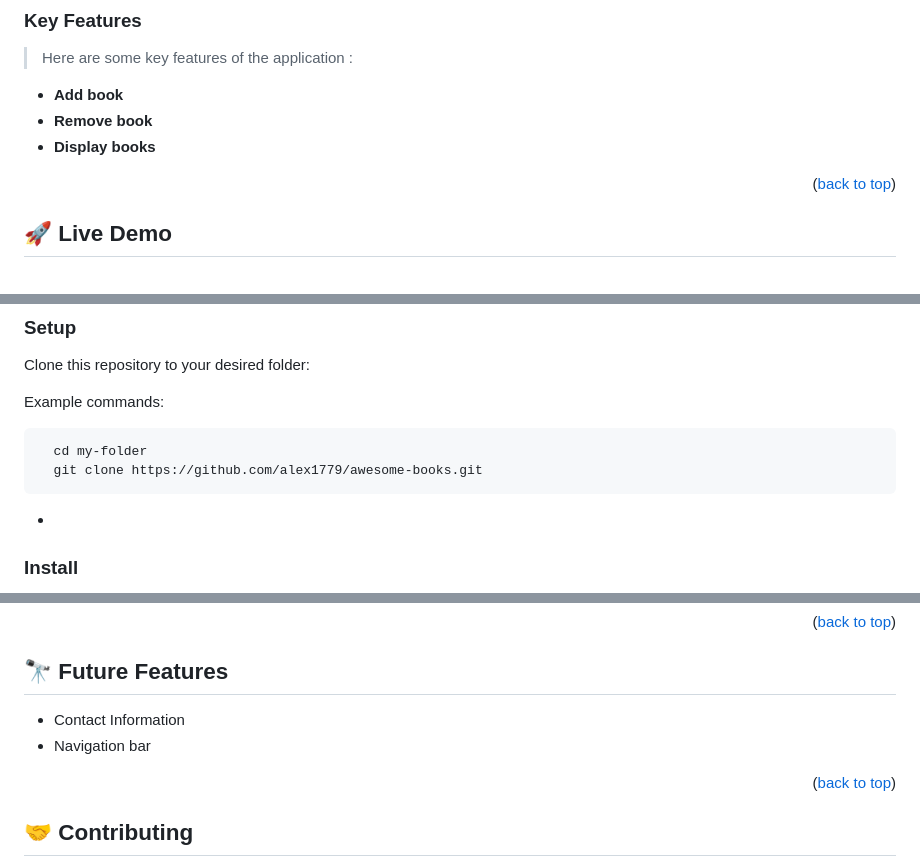
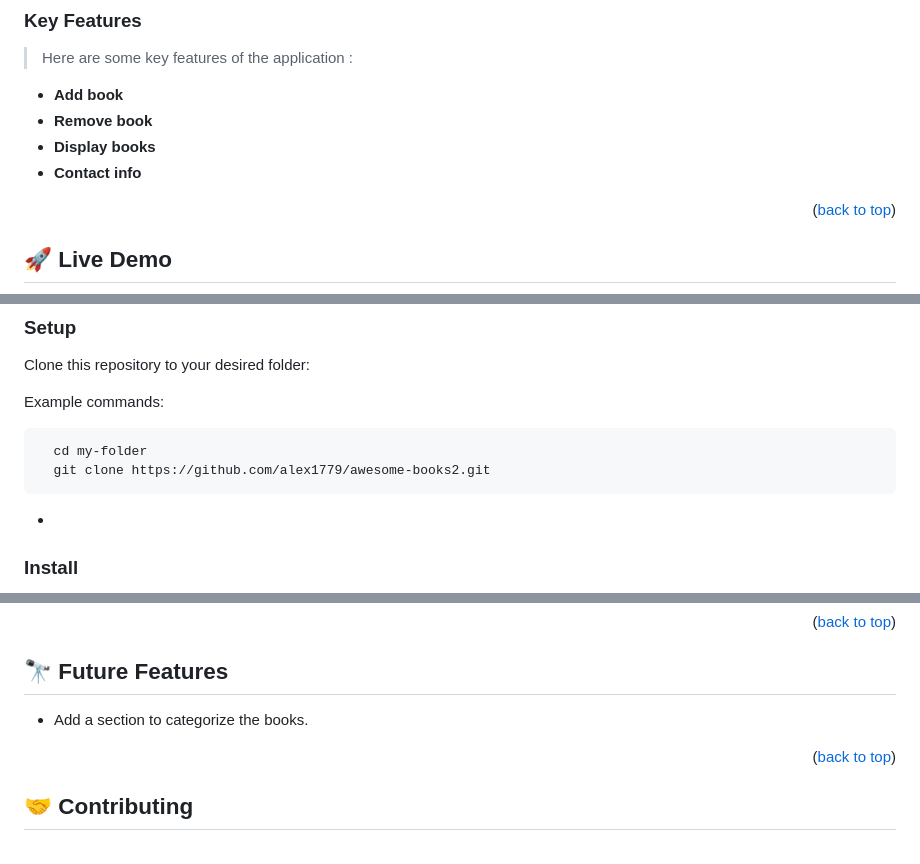
Before and after one commit to alex1779/awesome-books2, a Markdown page: README.md, 3 parts joined by grey strips. Rendered like a GitHub page.

````diff
--- a/README.md
+++ b/README.md
@@ -53,6 +53,7 @@
 - **Add book**
 - **Remove book**
 - **Display books**
+- **Contact info**
 
 <p align="right">(<a href="#readme-top">back to top</a>)</p>
 
@@ -95,7 +96,7 @@ Example commands:
 
 ```sh
   cd my-folder
-  git clone https://github.com/alex1779/awesome-books.git
+  git clone https://github.com/alex1779/awesome-books2.git
 ```
 
 -
@@ -185,8 +186,7 @@ Example:
 
 ## 🔭 Future Features <a name="future-features"></a>
 
-- Contact Information
-- Navigation bar
+- Add a section to categorize the books.
 
 <p align="right">(<a href="#readme-top">back to top</a>)</p>
 
````
